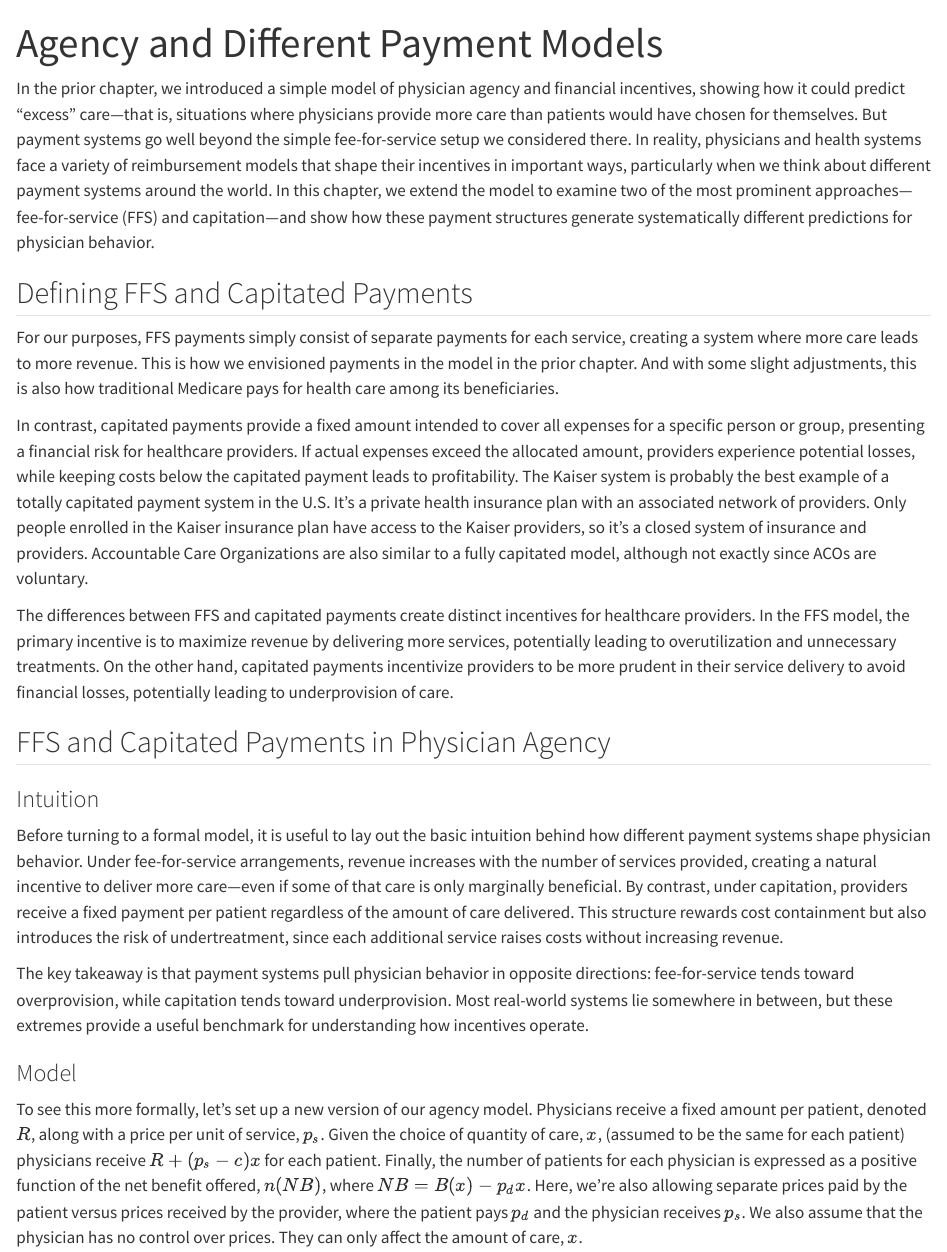
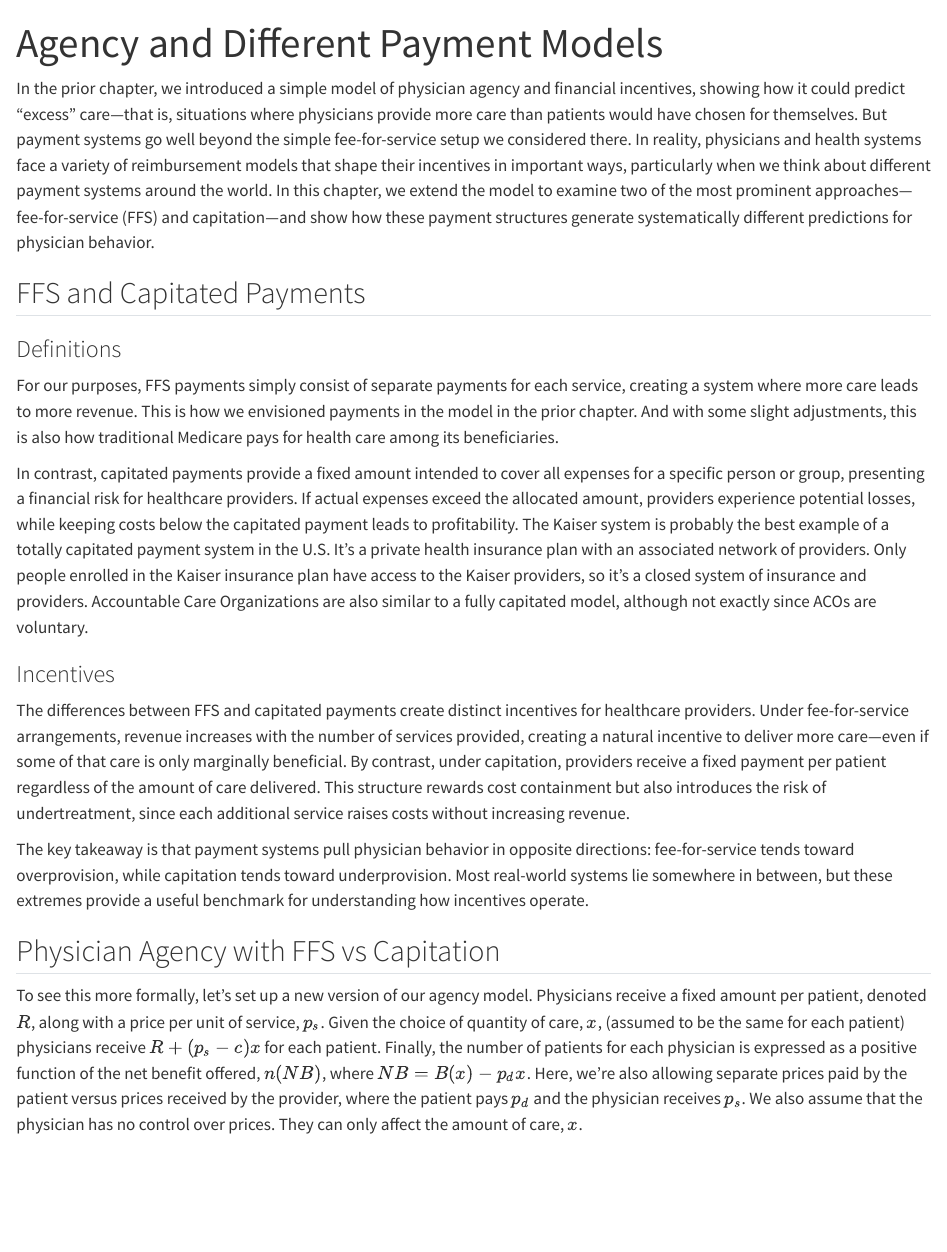
Before and after one commit to imccart/healthcare-markets-book, a Quarto document (part2/physicians-2-2.qmd): the page in a window 1100 px wide, from its top. Rendered offline with R 4.5, knitr and Pandoc in place of Quarto, with nearby package versions; the gapminder table comes from the copy in Python's plotly package.

Commit message:
update chapter 2-2

```diff
--- a/part2/physicians-2-2.qmd
+++ b/part2/physicians-2-2.qmd
@@ -10,23 +10,23 @@ pacman::p_load(tidyverse, ggplot2, gganimate, gapminder, scales, hrbrthemes, OEC
 
 In the prior chapter, we introduced a simple model of physician agency and financial incentives, showing how it could predict "excess" care—that is, situations where physicians provide more care than patients would have chosen for themselves. But payment systems go well beyond the simple fee-for-service setup we considered there. In reality, physicians and health systems face a variety of reimbursement models that shape their incentives in important ways, particularly when we think about different payment systems around the world. In this chapter, we extend the model to examine two of the most prominent approaches—fee-for-service (FFS) and capitation—and show how these payment structures generate systematically different predictions for physician behavior.
 
-## Defining FFS and Capitated Payments
+## FFS and Capitated Payments
+
+### Definitions
 
 For our purposes, FFS payments simply consist of separate payments for each service, creating a system where more care leads to more revenue. This is how we envisioned payments in the model in the prior chapter. And with some slight adjustments, this is also how traditional Medicare pays for health care among its beneficiaries.
 
 In contrast, capitated payments provide a fixed amount intended to cover all expenses for a specific person or group, presenting a financial risk for healthcare providers. If actual expenses exceed the allocated amount, providers experience potential losses, while keeping costs below the capitated payment leads to profitability. The Kaiser system is probably the best example of a totally capitated payment system in the U.S. It's a private health insurance plan with an associated network of providers. Only people enrolled in the Kaiser insurance plan have access to the Kaiser providers, so it's a closed system of insurance and providers. Accountable Care Organizations are also similar to a fully capitated model, although not exactly since ACOs are voluntary.
 
-The differences between FFS and capitated payments create distinct incentives for healthcare providers. In the FFS model, the primary incentive is to maximize revenue by delivering more services, potentially leading to overutilization and unnecessary treatments. On the other hand, capitated payments incentivize providers to be more prudent in their service delivery to avoid financial losses, potentially leading to underprovision of care.
 
-## FFS and Capitated Payments in Physician Agency
+### Incentives
 
-### Intuition
-
-Before turning to a formal model, it is useful to lay out the basic intuition behind how different payment systems shape physician behavior. Under fee-for-service arrangements, revenue increases with the number of services provided, creating a natural incentive to deliver more care—even if some of that care is only marginally beneficial. By contrast, under capitation, providers receive a fixed payment per patient regardless of the amount of care delivered. This structure rewards cost containment but also introduces the risk of undertreatment, since each additional service raises costs without increasing revenue.
+The differences between FFS and capitated payments create distinct incentives for healthcare providers. Under fee-for-service arrangements, revenue increases with the number of services provided, creating a natural incentive to deliver more care—even if some of that care is only marginally beneficial. By contrast, under capitation, providers receive a fixed payment per patient regardless of the amount of care delivered. This structure rewards cost containment but also introduces the risk of undertreatment, since each additional service raises costs without increasing revenue.
 
 The key takeaway is that payment systems pull physician behavior in opposite directions: fee-for-service tends toward overprovision, while capitation tends toward underprovision. Most real-world systems lie somewhere in between, but these extremes provide a useful benchmark for understanding how incentives operate.
 
-### Model
+
+## Physician Agency with FFS vs Capitation
 
 To see this more formally, let's set up a new version of our agency model. Physicians receive a fixed amount per patient, denoted $R$, along with a price per unit of service, $p_{s}$. Given the choice of quantity of care, $x$, (assumed to be the same for each patient) physicians receive $R + (p_{s} - c)x$ for each patient. Finally, the number of patients for each physician is expressed as a positive function of the net benefit offered, $n(NB)$, where $NB=B(x) - p_{d}x$. Here, we're also allowing separate prices paid by the patient versus prices received by the provider, where the patient pays $p_{d}$ and the physician receives $p_{s}$. We also assume that the physician has no control over prices. They can only affect the amount of care, $x$.
 
```
Also changed, not shown: docs/search.json, 1 other file.
